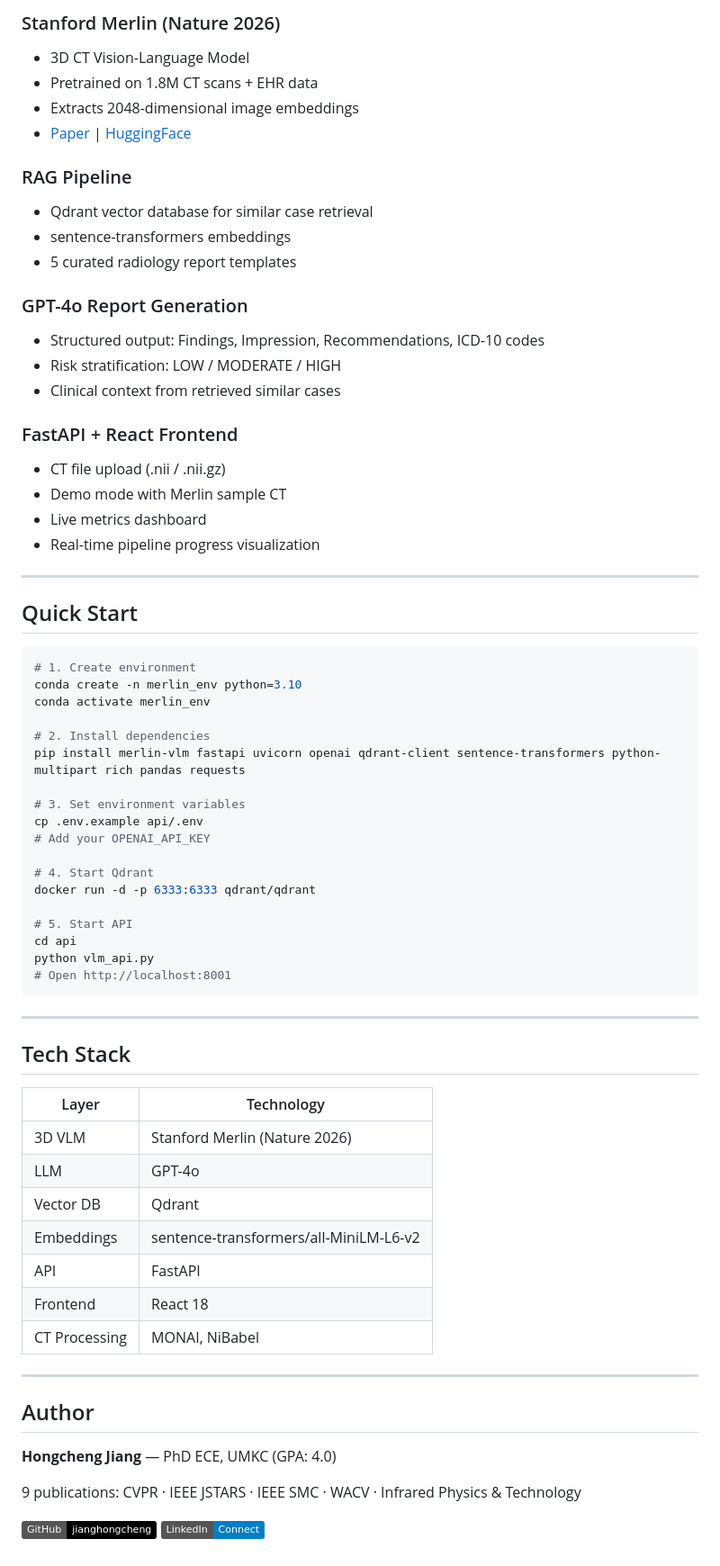
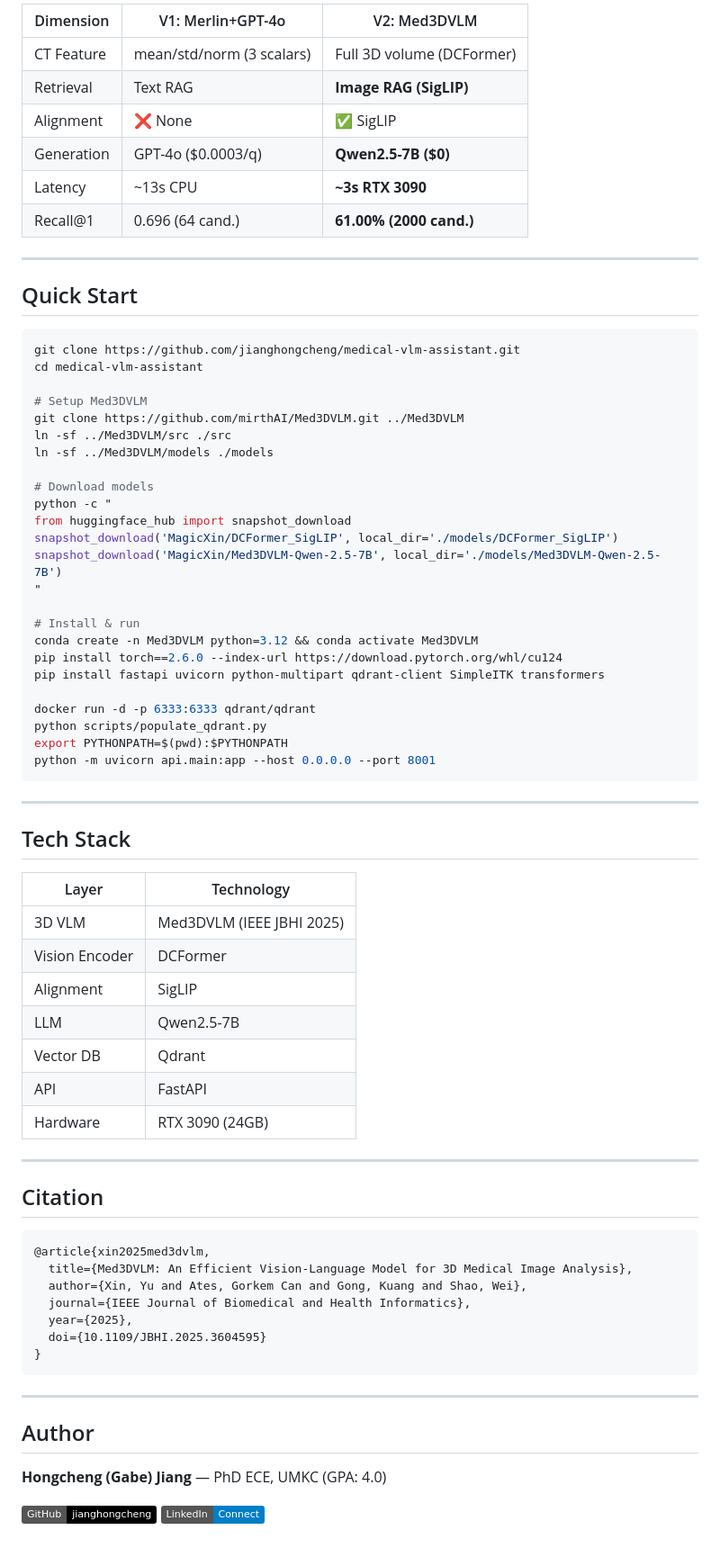
Before and after one commit to jianghongcheng/medical-vlm-assistant, a Markdown page: README.md, the part around one of its changes. Shown at 90% size. GitHub-like rendering; badges without logos.

Commit message:
Update README and frontend to Med3DVLM (IEEE JBHI 2025)

````diff
--- a/README.md
+++ b/README.md
@@ -49,48 +59,42 @@ Output: Findings · Impression · ICD-10 · Risk Level
 
-### Stanford Merlin (Nature 2026)
-- 3D CT Vision-Language Model
-- Pretrained on 1.8M CT scans + EHR data
-- Extracts 2048-dimensional image embeddings
-- [Paper](https://doi.org/10.1038/s41586-026-10181-8) | [HuggingFace](https://huggingface.co/stanfordmimi/Merlin)
-
-### RAG Pipeline
-- Qdrant vector database for similar case retrieval
-- sentence-transformers embeddings
-- 5 curated radiology report templates
-
-### GPT-4o Report Generation
-- Structured output: Findings, Impression, Recommendations, ICD-10 codes
-- Risk stratification: LOW / MODERATE / HIGH
-- Clinical context from retrieved similar cases
-
-### FastAPI + React Frontend
-- CT file upload (.nii / .nii.gz)
-- Demo mode with Merlin sample CT
-- Live metrics dashboard
-- Real-time pipeline progress visualization
+| Dimension | V1: Merlin+GPT-4o | V2: Med3DVLM |
+|-----------|-------------------|--------------|
+| CT Feature | mean/std/norm (3 scalars) | Full 3D volume (DCFormer) |
+| Retrieval | Text RAG | **Image RAG (SigLIP)** |
+| Alignment | ❌ None | ✅ SigLIP |
+| Generation | GPT-4o ($0.0003/q) | **Qwen2.5-7B ($0)** |
+| Latency | ~13s CPU | **~3s RTX 3090** |
+| Recall@1 | 0.696 (64 cand.) | **61.00% (2000 cand.)** |
 
 ---
 
 ## Quick Start
+
 ```bash
-# 1. Create environment
-conda create -n merlin_env python=3.10
-conda activate merlin_env
+git clone https://github.com/jianghongcheng/medical-vlm-assistant.git
+cd medical-vlm-assistant
 
-# 2. Install dependencies
-pip install merlin-vlm fastapi uvicorn openai qdrant-client sentence-transformers python-multipart rich pandas requests
+# Setup Med3DVLM
+git clone https://github.com/mirthAI/Med3DVLM.git ../Med3DVLM
+ln -sf ../Med3DVLM/src ./src
+ln -sf ../Med3DVLM/models ./models
 
-# 3. Set environment variables
-cp .env.example api/.env
-# Add your OPENAI_API_KEY
+# Download models
+python -c "
+from huggingface_hub import snapshot_download
+snapshot_download('MagicXin/DCFormer_SigLIP', local_dir='./models/DCFormer_SigLIP')
+snapshot_download('MagicXin/Med3DVLM-Qwen-2.5-7B', local_dir='./models/Med3DVLM-Qwen-2.5-7B')
+"
 
-# 4. Start Qdrant
+# Install & run
+conda create -n Med3DVLM python=3.12 && conda activate Med3DVLM
+pip install torch==2.6.0 --index-url https://download.pytorch.org/whl/cu124
+pip install fastapi uvicorn python-multipart qdrant-client SimpleITK transformers
+
 docker run -d -p 6333:6333 qdrant/qdrant
-
-# 5. Start API
-cd api
-python vlm_api.py
-# Open http://localhost:8001
+python scripts/populate_qdrant.py
+export PYTHONPATH=$(pwd):$PYTHONPATH
+python -m uvicorn api.main:app --host 0.0.0.0 --port 8001
 ```
 
 ---
@@ -99,21 +103,33 @@ python vlm_api.py
 
 | Layer | Technology |
 |-------|-----------|
-| 3D VLM | Stanford Merlin (Nature 2026) |
-| LLM | GPT-4o |
+| 3D VLM | Med3DVLM (IEEE JBHI 2025) |
+| Vision Encoder | DCFormer |
+| Alignment | SigLIP |
+| LLM | Qwen2.5-7B |
 | Vector DB | Qdrant |
-| Embeddings | sentence-transformers/all-MiniLM-L6-v2 |
 | API | FastAPI |
-| Frontend | React 18 |
-| CT Processing | MONAI, NiBabel |
+| Hardware | RTX 3090 (24GB) |
+
+---
+
+## Citation
+
+```bibtex
+@article{xin2025med3dvlm,
+  title={Med3DVLM: An Efficient Vision-Language Model for 3D Medical Image Analysis},
+  author={Xin, Yu and Ates, Gorkem Can and Gong, Kuang and Shao, Wei},
+  journal={IEEE Journal of Biomedical and Health Informatics},
+  year={2025},
+  doi={10.1109/JBHI.2025.3604595}
+}
+```
 
 ---
 
 ## Author
 
-**Hongcheng Jiang** — PhD ECE, UMKC (GPA: 4.0)
-
-9 publications: CVPR · IEEE JSTARS · IEEE SMC · WACV · Infrared Physics & Technology
+**Hongcheng (Gabe) Jiang** — PhD ECE, UMKC (GPA: 4.0)
 
 [![GitHub](https://img.shields.io/badge/GitHub-jianghongcheng-black)](https://github.com/jianghongcheng)
 [![LinkedIn](https://img.shields.io/badge/LinkedIn-Connect-blue)](https://www.linkedin.com/in/hongcheng-jiang-a31860181)
````
Also changed, not shown: other parts of README.md (+40 -30 lines).
